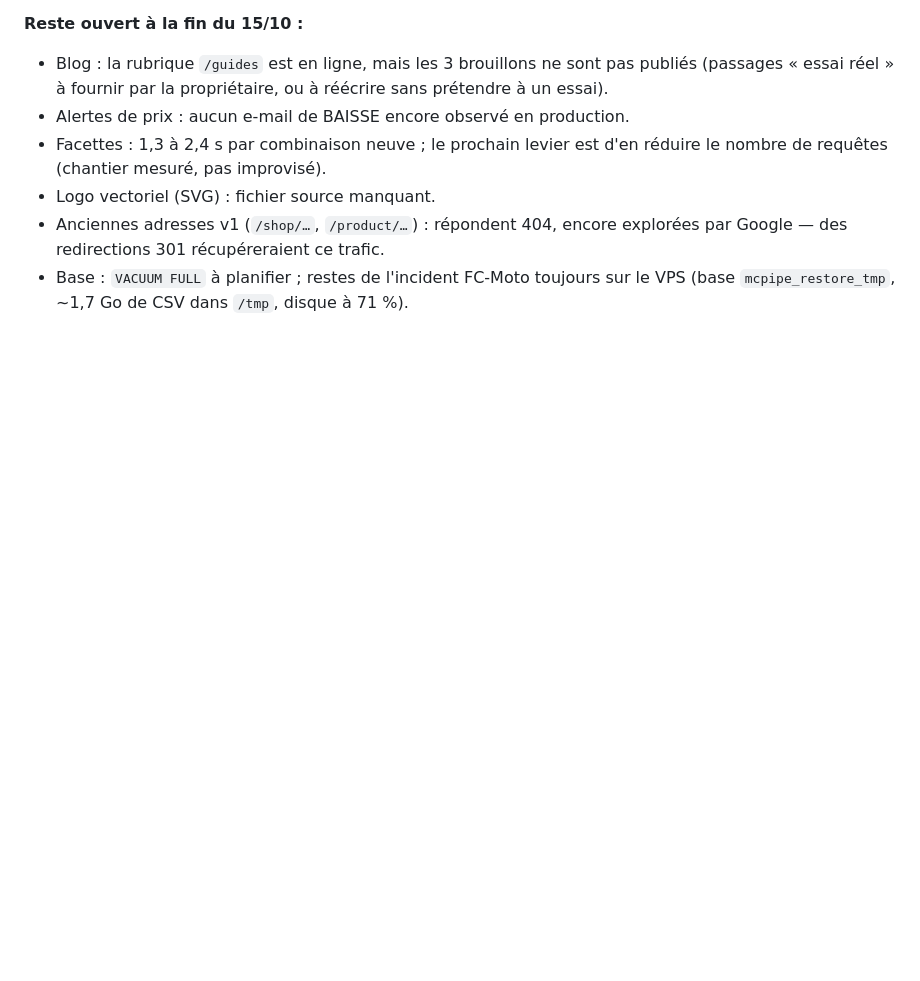
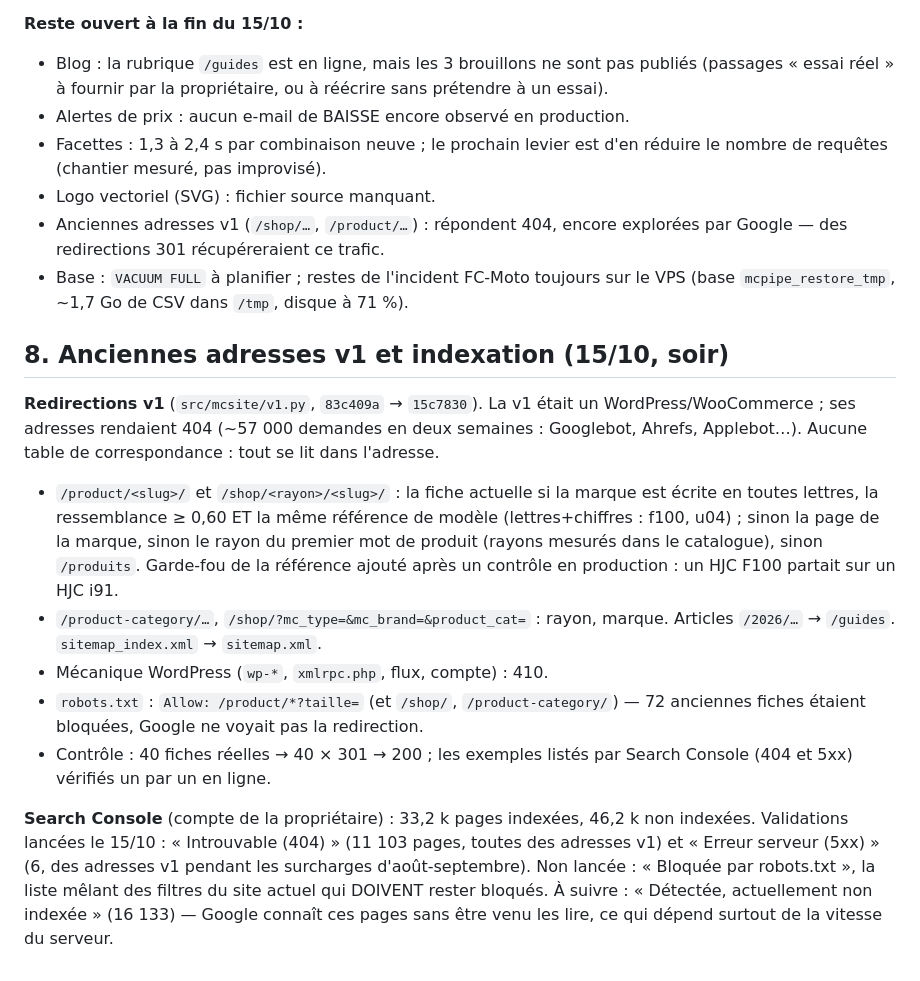
Before and after one commit to Chad-zen/motocomparo-pipeline, a Markdown page: docs/plans/2026-10-15-incident-fcmoto-et-correctifs.md, the part around the change. GitHub-like rendering; blank space fills up the shorter version.

Commit message:
docs: redirections v1 et validations Search Console du 15/10

```diff
--- a/docs/plans/2026-10-15-incident-fcmoto-et-correctifs.md
+++ b/docs/plans/2026-10-15-incident-fcmoto-et-correctifs.md
@@ -322,3 +322,32 @@ abandonnée (commentaire dans `queries.py`).
 - Base : `VACUUM FULL` à planifier ; restes de l'incident FC-Moto toujours
   sur le VPS (base `mcpipe_restore_tmp`, ~1,7 Go de CSV dans `/tmp`,
   disque à 71 %).
+
+## 8. Anciennes adresses v1 et indexation (15/10, soir)
+
+**Redirections v1** (`src/mcsite/v1.py`, `83c409a` → `15c7830`). La v1 était
+un WordPress/WooCommerce ; ses adresses rendaient 404 (~57 000 demandes en
+deux semaines : Googlebot, Ahrefs, Applebot…). Aucune table de
+correspondance : tout se lit dans l'adresse.
+- `/product/<slug>/` et `/shop/<rayon>/<slug>/` : la fiche actuelle si la
+  marque est écrite en toutes lettres, la ressemblance ≥ 0,60 ET la même
+  référence de modèle (lettres+chiffres : f100, u04) ; sinon la page de la
+  marque, sinon le rayon du premier mot de produit (rayons mesurés dans le
+  catalogue), sinon `/produits`. Garde-fou de la référence ajouté après un
+  contrôle en production : un HJC F100 partait sur un HJC i91.
+- `/product-category/…`, `/shop/?mc_type=&mc_brand=&product_cat=` : rayon,
+  marque. Articles `/2026/…` → `/guides`. `sitemap_index.xml` → `sitemap.xml`.
+- Mécanique WordPress (`wp-*`, `xmlrpc.php`, flux, compte) : 410.
+- `robots.txt` : `Allow: /product/*?taille=` (et `/shop/`, `/product-category/`)
+  — 72 anciennes fiches étaient bloquées, Google ne voyait pas la redirection.
+- Contrôle : 40 fiches réelles → 40 × 301 → 200 ; les exemples listés par
+  Search Console (404 et 5xx) vérifiés un par un en ligne.
+
+**Search Console** (compte de la propriétaire) : 33,2 k pages indexées,
+46,2 k non indexées. Validations lancées le 15/10 : « Introuvable (404) »
+(11 103 pages, toutes des adresses v1) et « Erreur serveur (5xx) » (6, des
+adresses v1 pendant les surcharges d'août-septembre). Non lancée : « Bloquée
+par robots.txt », la liste mêlant des filtres du site actuel qui DOIVENT
+rester bloqués. À suivre : « Détectée, actuellement non indexée » (16 133) —
+Google connaît ces pages sans être venu les lire, ce qui dépend surtout de la
+vitesse du serveur.
```
